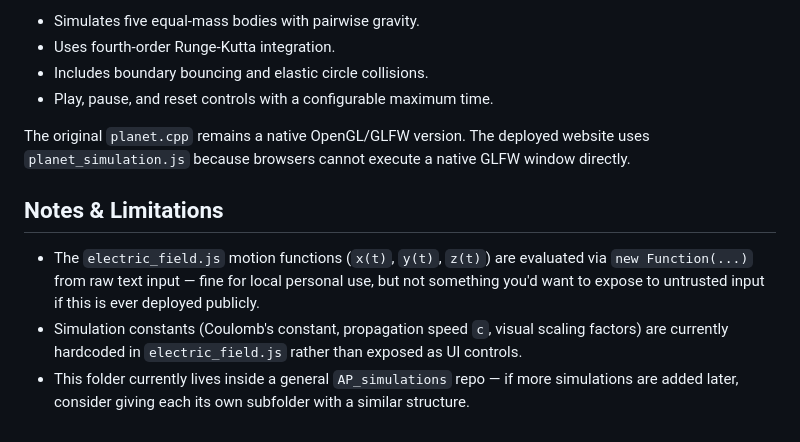
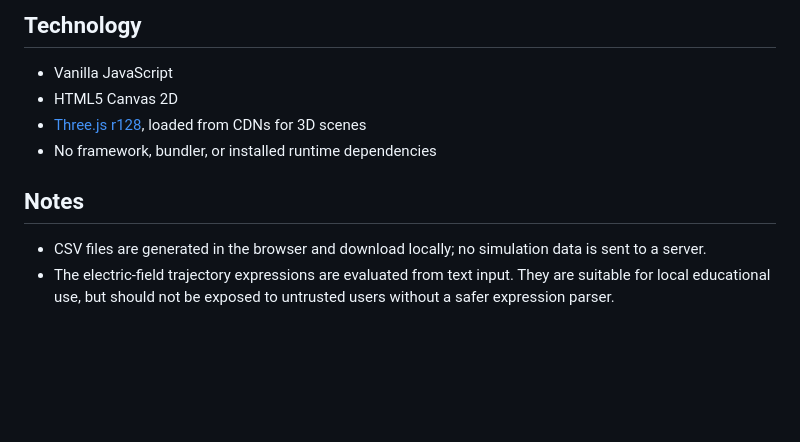
Before and after one commit to anparabb24-boop/AP_simulations, a Markdown page: README.md, the part around one of its changes. Drawn GitHub-style; blank space fills up the shorter version.

```diff
--- a/README.md
+++ b/README.md
@@ -72,15 +71,12 @@ A browser port of `planet.cpp`, rendered with Canvas 2D.
 
-- Simulates five equal-mass bodies with pairwise gravity.
-- Uses fourth-order Runge-Kutta integration.
-- Includes boundary bouncing and elastic circle collisions.
-- Play, pause, and reset controls with a configurable maximum time.
+## Technology
 
-The original `planet.cpp` remains a native OpenGL/GLFW version. The deployed
-website uses `planet_simulation.js` because browsers cannot execute a native
-GLFW window directly.
+- Vanilla JavaScript
+- HTML5 Canvas 2D
+- [Three.js r128](https://threejs.org/), loaded from CDNs for 3D scenes
+- No framework, bundler, or installed runtime dependencies
 
-## Notes & Limitations
+## Notes
 
-- The `electric_field.js` motion functions (`x(t)`, `y(t)`, `z(t)`) are evaluated via `new Function(...)` from raw text input — fine for local personal use, but not something you'd want to expose to untrusted input if this is ever deployed publicly.
-- Simulation constants (Coulomb's constant, propagation speed `c`, visual scaling factors) are currently hardcoded in `electric_field.js` rather than exposed as UI controls.
-- This folder currently lives inside a general `AP_simulations` repo — if more simulations are added later, consider giving each its own subfolder with a similar structure.
+- CSV files are generated in the browser and download locally; no simulation data is sent to a server.
+- The electric-field trajectory expressions are evaluated from text input. They are suitable for local educational use, but should not be exposed to untrusted users without a safer expression parser.
```
Also changed, not shown: other parts of README.md (+51 -52 lines).
